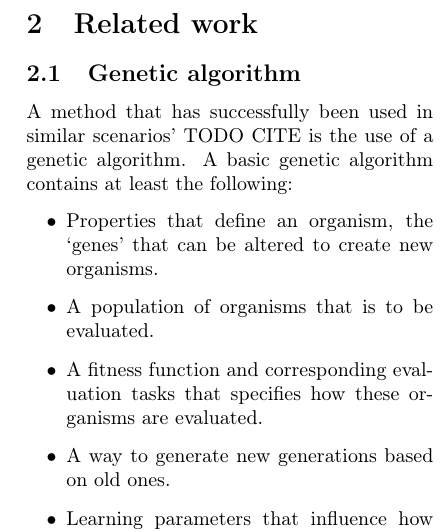
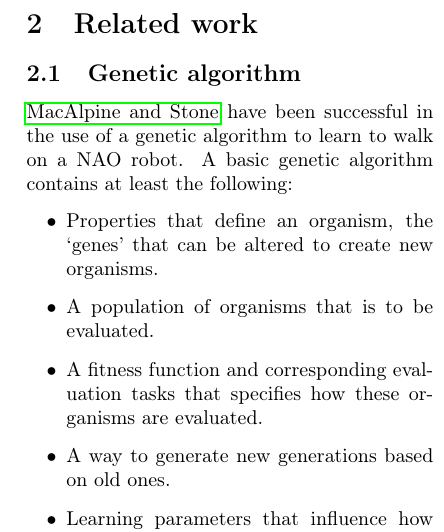
Before and after one commit to aukejw/PIST, a LaTeX paper (report.tex): part of one column of page 2 of 5, cut so that both start at the same text. Compiled offline with pdfLaTeX.

Commit message:
Reference to Stone and McAlpine

```diff
--- a/report.tex
+++ b/report.tex
@@ -115,7 +115,8 @@ from the winning team has to be published after the end of the competition.
 \section{Related work}
 
 \subsection{Genetic algorithm}
-A method that has successfully been used in similar scenarios'  TODO CITE is the use of a genetic algorithm. A basic genetic algorithm contains at least the following:
+\citet{macalpineusing} have been successful in the use of a genetic algorithm
+to learn to walk on a NAO robot. A basic genetic algorithm contains at least the following:
 \begin{itemize}
 \item Properties that define an organism, the `genes' that can be altered to create new organisms.
 \item A population of organisms that is to be evaluated.
```
Also changed, not shown: report.tex (10 more changed lines).
